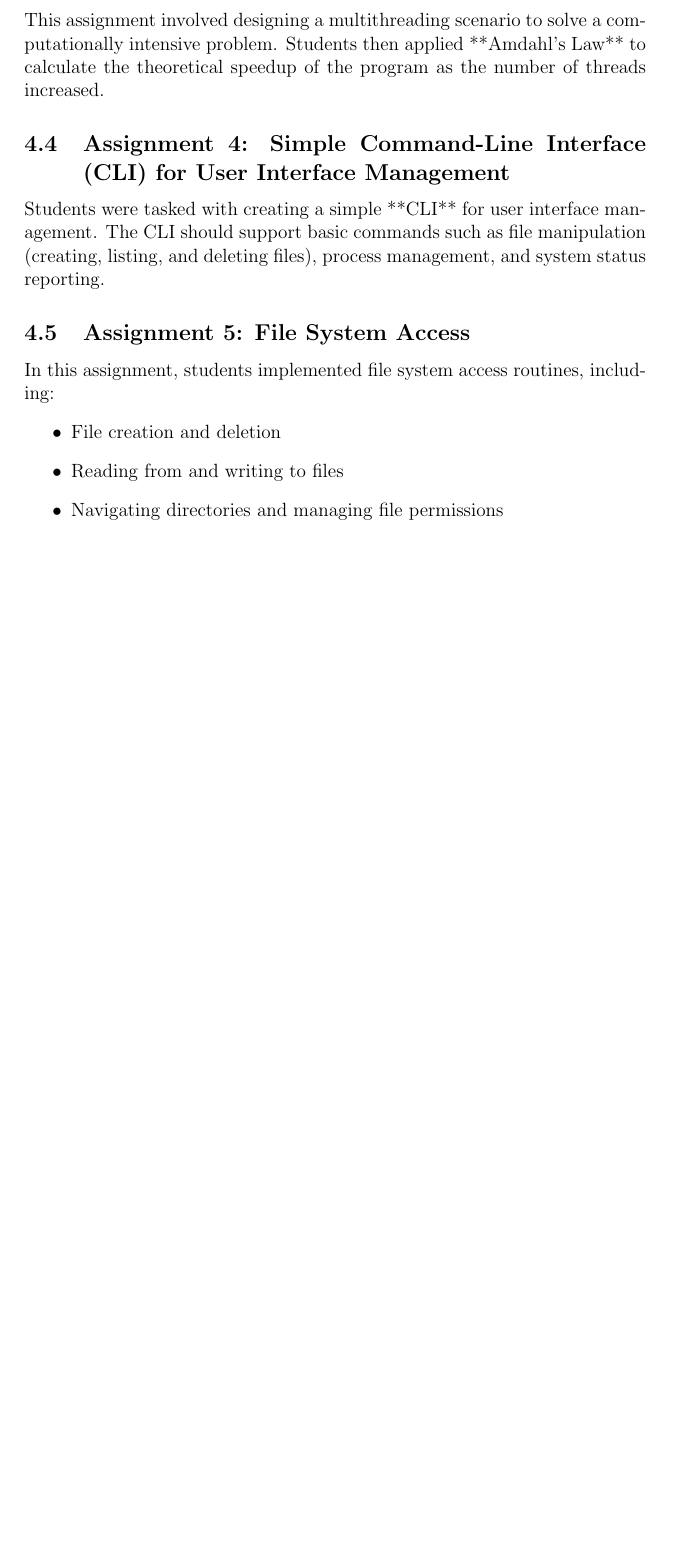
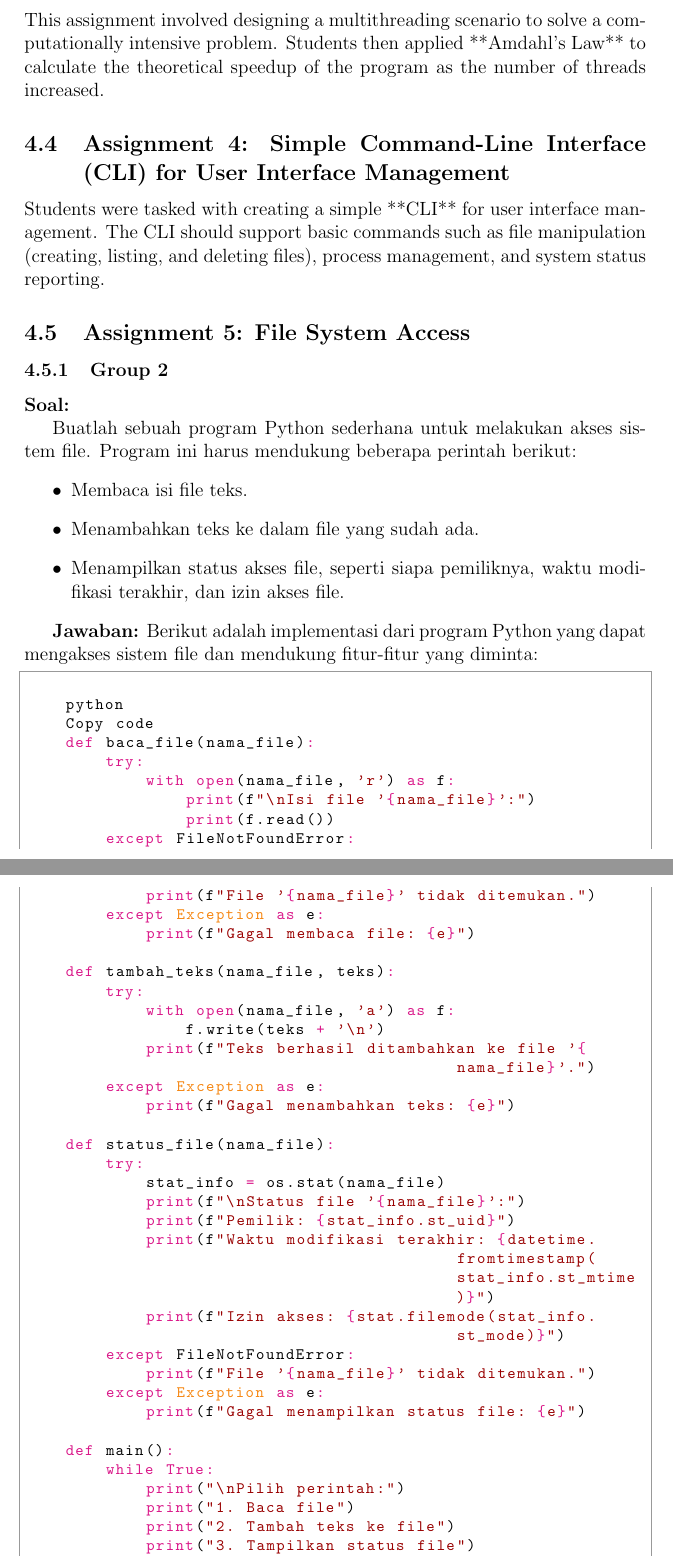
Before and after one commit to Khawaritzmi/os_report_mid2024, a LaTeX document (a_class/main.tex): part of page 10 of 10 before the commit and two parts of pages 11 and 12 of 13 after it, the two joined at a grey line, cut so that both start at the same text, the shorter picture padded with empty space. Compiled offline with pdfLaTeX.

Commit message:
3.2 Performa Sistem dan Metrik Sistem Komputer, 3.2.1 Performa ,Assignment 5: File System Access,Assignment 1: Process Scheduling

```diff
--- a/a_class/main.tex
+++ b/a_class/main.tex
@@ -207,9 +230,56 @@ This assignment involved designing a multithreading scenario to solve a computat
 Students were tasked with creating a simple **CLI** for user interface management. The CLI should support basic commands such as file manipulation (creating, listing, and deleting files), process management, and system status reporting.
 
 \subsection{Assignment 5: File System Access}
-In this assignment, students implemented file system access routines, including:
-\begin{itemize}
-    \item File creation and deletion
-    \item Reading from and writing to files
-    \item Navigating directories and managing file permissions
-\end{itemize}
+\subsubsection{Group 2}
+    \textbf{Soal:}
+    \par Buatlah sebuah program Python sederhana untuk melakukan akses sistem file. Program ini harus mendukung beberapa perintah berikut:
+    \begin{itemize}
+    \item Membaca isi file teks.
+    \item Menambahkan teks ke dalam file yang sudah ada.
+    \item Menampilkan status akses file, seperti siapa pemiliknya, waktu modifikasi terakhir, dan izin akses file.
+    \end{itemize}
+
+    \textbf{Jawaban:}
+    Berikut adalah implementasi dari program Python yang dapat mengakses sistem file dan mendukung fitur-fitur yang diminta:
+
+    \begin{python} import os import stat from datetime import datetime
+
+    python
+    Copy code
+    def baca_file(nama_file):
+        try:
+            with open(nama_file, 'r') as f:
+                print(f"\nIsi file '{nama_file}':")
+                print(f.read())
+        except FileNotFoundError:
+            print(f"File '{nama_file}' tidak ditemukan.")
+        except Exception as e:
+            print(f"Gagal membaca file: {e}")
+
+    def tambah_teks(nama_file, teks):
+        try:
+            with open(nama_file, 'a') as f:
+                f.write(teks + '\n')
+            print(f"Teks berhasil ditambahkan ke file '{nama_file}'.")
+        except Exception as e:
+            print(f"Gagal menambahkan teks: {e}")
+
+    def status_file(nama_file):
+        try:
+            stat_info = os.stat(nama_file)
+            print(f"\nStatus file '{nama_file}':")
+            print(f"Pemilik: {stat_info.st_uid}")
+            print(f"Waktu modifikasi terakhir: {datetime.fromtimestamp(stat_info.st_mtime)}")
+            print(f"Izin akses: {stat.filemode(stat_info.st_mode)}")
+        except FileNotFoundError:
+            print(f"File '{nama_file}' tidak ditemukan.")
+        except Exception as e:
+            print(f"Gagal menampilkan status file: {e}")
+
+    def main():
+        while True:
+            print("\nPilih perintah:")
+            print("1. Baca file")
+            print("2. Tambah teks ke file")
+            print("3. Tampilkan status file")
+            print("4. Keluar")
```
Also changed, not shown: a_class/main.tex (112 more changed lines).
